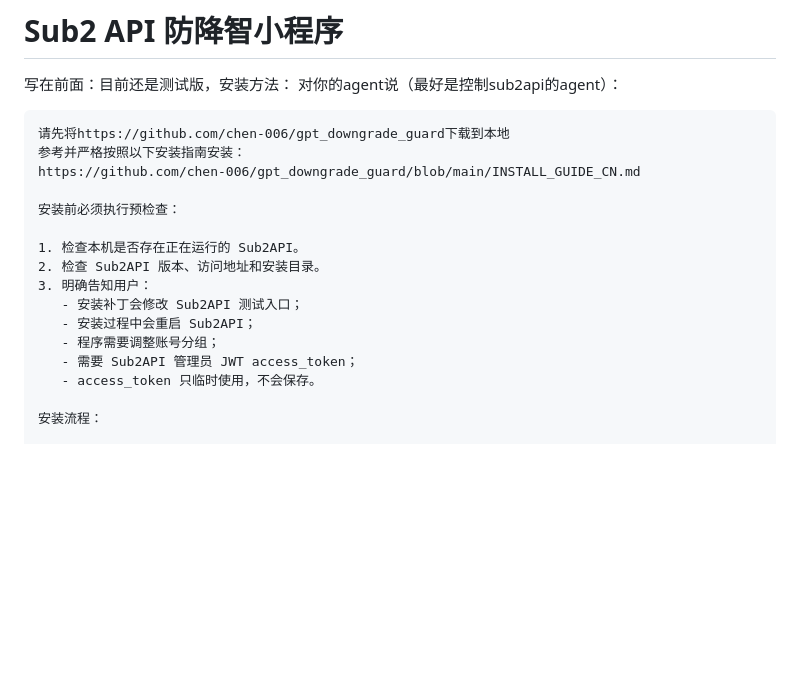
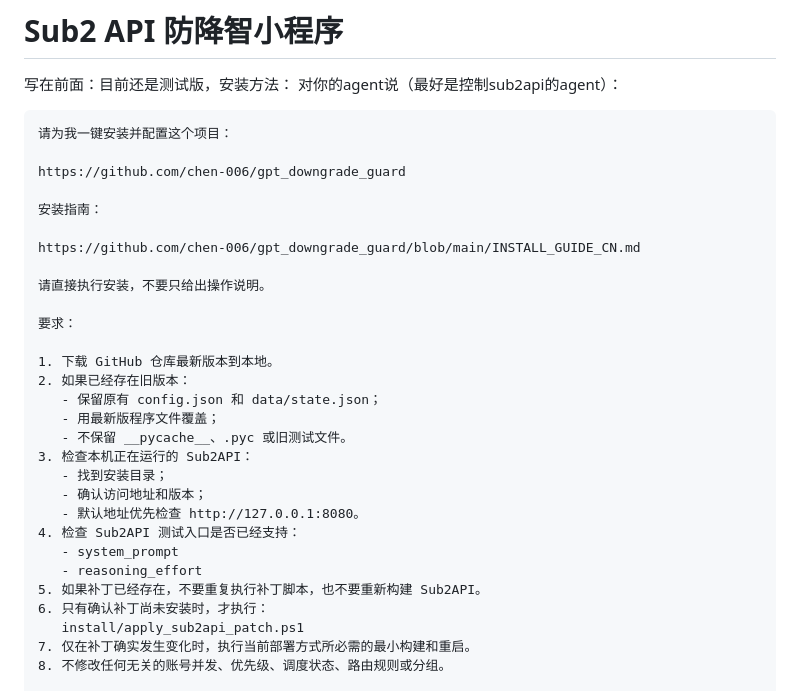
Before and after one commit to chen-006/gpt_downgrade_guard, a Markdown page: README.md, the part around one of its changes. GitHub-like rendering; blank space fills up the shorter version.

````diff
--- a/README.md
+++ b/README.md
@@ -3,20 +3,33 @@
 写在前面：目前还是测试版，安装方法：
 对你的agent说（最好是控制sub2api的agent）：
 ```
-请先将https://github.com/chen-006/gpt_downgrade_guard下载到本地
-参考并严格按照以下安装指南安装：
+请为我一键安装并配置这个项目：
+
+https://github.com/chen-006/gpt_downgrade_guard
+
+安装指南：
+
 https://github.com/chen-006/gpt_downgrade_guard/blob/main/INSTALL_GUIDE_CN.md
 
-安装前必须执行预检查：
+请直接执行安装，不要只给出操作说明。
 
-1. 检查本机是否存在正在运行的 Sub2API。
-2. 检查 Sub2API 版本、访问地址和安装目录。
-3. 明确告知用户：
-   - 安装补丁会修改 Sub2API 测试入口；
-   - 安装过程中会重启 Sub2API；
-   - 程序需要调整账号分组；
-   - 需要 Sub2API 管理员 JWT access_token；
-   - access_token 只临时使用，不会保存。
+要求：
 
-安装流程：
+1. 下载 GitHub 仓库最新版本到本地。
+2. 如果已经存在旧版本：
+   - 保留原有 config.json 和 data/state.json；
+   - 用最新版程序文件覆盖；
+   - 不保留 __pycache__、.pyc 或旧测试文件。
+3. 检查本机正在运行的 Sub2API：
+   - 找到安装目录；
+   - 确认访问地址和版本；
+   - 默认地址优先检查 http://127.0.0.1:8080。
+4. 检查 Sub2API 测试入口是否已经支持：
+   - system_prompt
+   - reasoning_effort
+5. 如果补丁已经存在，不要重复执行补丁脚本，也不要重新构建 Sub2API。
+6. 只有确认补丁尚未安装时，才执行：
+   install/apply_sub2api_patch.ps1
+7. 仅在补丁确实发生变化时，执行当前部署方式所必需的最小构建和重启。
+8. 不修改任何无关的账号并发、优先级、调度状态、路由规则或分组。
 
````
Also changed, not shown: other parts of README.md (+63 -13 lines).
